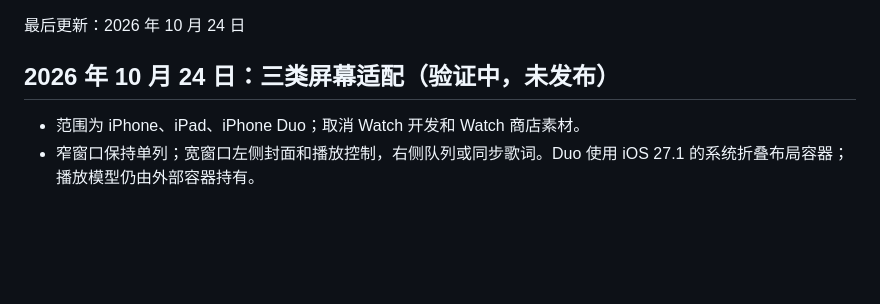
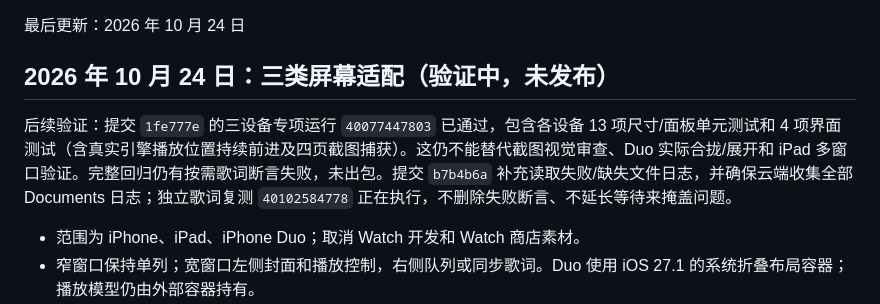
Before and after one commit to luolihao-ios/musical-system, a Markdown page: docs/项目进度.md, the part around the change. Drawn GitHub-style; blank space fills up the shorter version.

Commit message:
记录三设备专项通过与歌词回归待定位状态

```diff
--- a/docs/项目进度.md
+++ b/docs/项目进度.md
@@ -3,6 +3,8 @@
 最后更新：2026 年 10 月 24 日
 
 ## 2026 年 10 月 24 日：三类屏幕适配（验证中，未发布）
+
+后续验证：提交 `1fe777e` 的三设备专项运行 `40077447803` 已通过，包含各设备 13 项尺寸/面板单元测试和 4 项界面测试（含真实引擎播放位置持续前进及四页截图捕获）。这仍不能替代截图视觉审查、Duo 实际合拢/展开和 iPad 多窗口验证。完整回归仍有按需歌词断言失败，未出包。提交 `b7b4b6a` 补充读取失败/缺失文件日志，并确保云端收集全部 Documents 日志；独立歌词复测 `40102584778` 正在执行，不删除失败断言、不延长等待来掩盖问题。
 
 - 范围为 iPhone、iPad、iPhone Duo；取消 Watch 开发和 Watch 商店素材。
 - 窄窗口保持单列；宽窗口左侧封面和播放控制，右侧队列或同步歌词。Duo 使用 iOS 27.1 的系统折叠布局容器；播放模型仍由外部容器持有。
```
